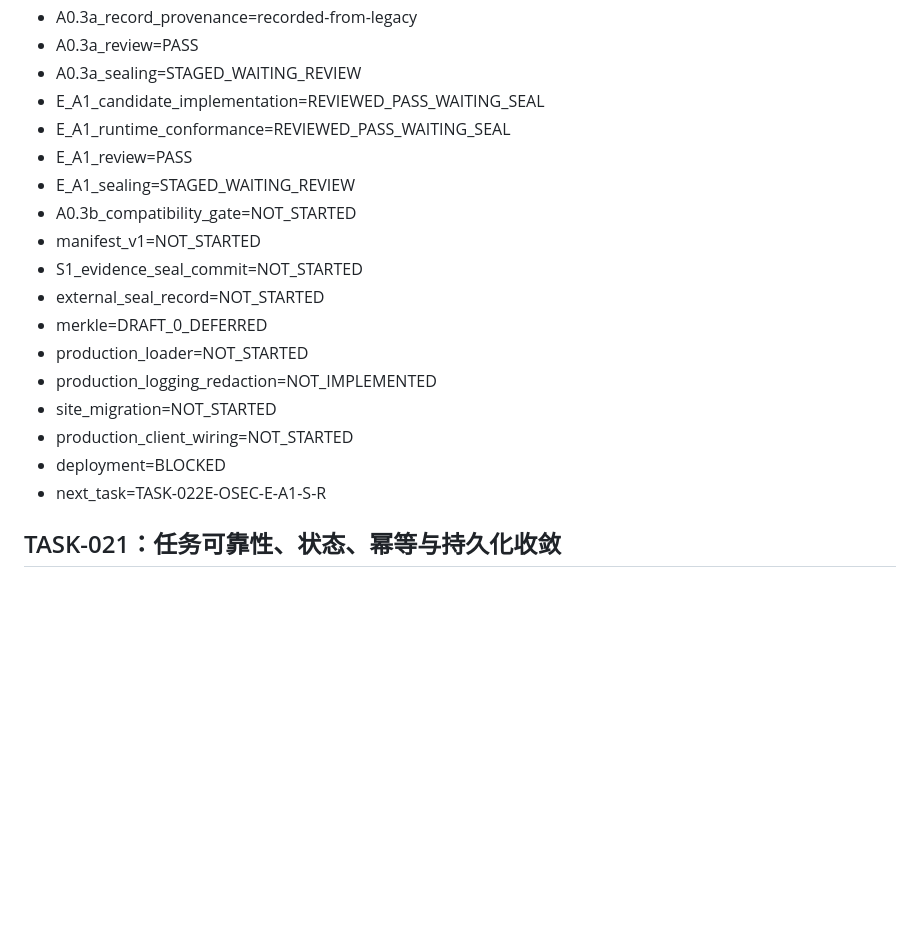
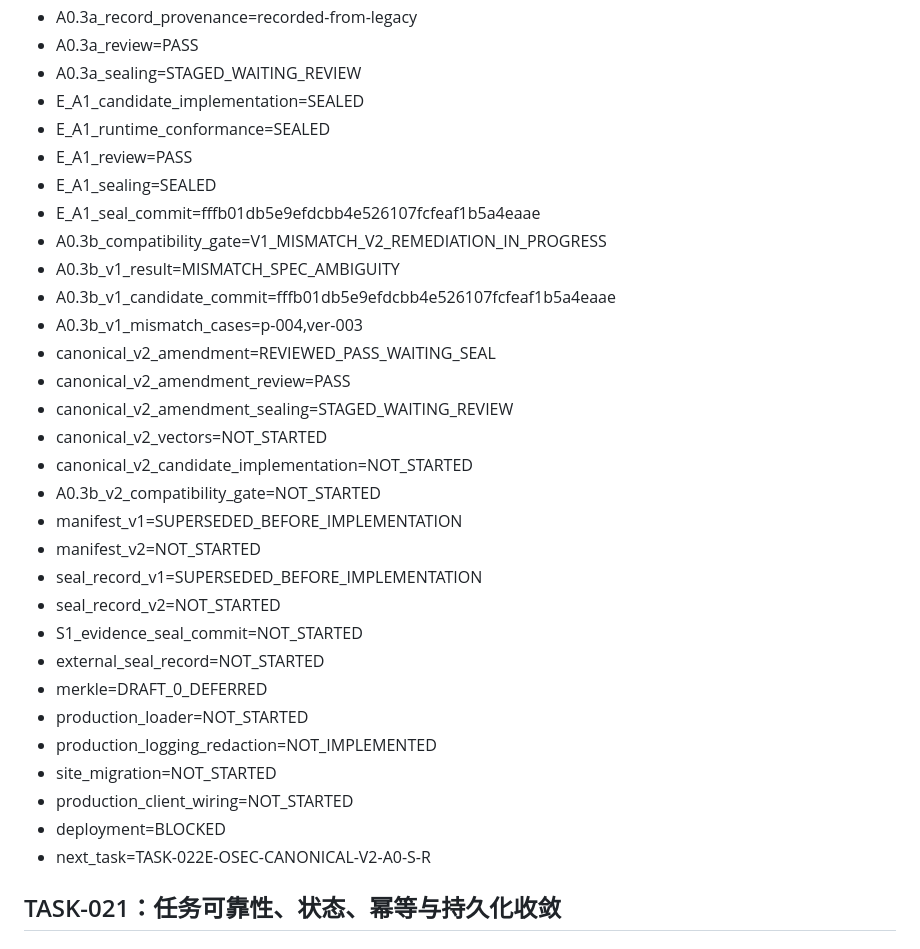
Before and after one commit to CHENsy-03/crawler, a Markdown page: docs/TASK.md, the part around the change. GitHub-like rendering; blank space fills up the shorter version.

```diff
--- a/docs/TASK.md
+++ b/docs/TASK.md
@@ -3052,12 +3052,25 @@ TASK-019 → TASK-022 → TASK-021A → TASK-020A → TASK-020B
 - A0.3a_record_provenance=recorded-from-legacy
 - A0.3a_review=PASS
 - A0.3a_sealing=STAGED_WAITING_REVIEW
-- E_A1_candidate_implementation=REVIEWED_PASS_WAITING_SEAL
-- E_A1_runtime_conformance=REVIEWED_PASS_WAITING_SEAL
+- E_A1_candidate_implementation=SEALED
+- E_A1_runtime_conformance=SEALED
 - E_A1_review=PASS
-- E_A1_sealing=STAGED_WAITING_REVIEW
-- A0.3b_compatibility_gate=NOT_STARTED
-- manifest_v1=NOT_STARTED
+- E_A1_sealing=SEALED
+- E_A1_seal_commit=fffb01db5e9efdcbb4e526107fcfeaf1b5a4eaae
+- A0.3b_compatibility_gate=V1_MISMATCH_V2_REMEDIATION_IN_PROGRESS
+- A0.3b_v1_result=MISMATCH_SPEC_AMBIGUITY
+- A0.3b_v1_candidate_commit=fffb01db5e9efdcbb4e526107fcfeaf1b5a4eaae
+- A0.3b_v1_mismatch_cases=p-004,ver-003
+- canonical_v2_amendment=REVIEWED_PASS_WAITING_SEAL
+- canonical_v2_amendment_review=PASS
+- canonical_v2_amendment_sealing=STAGED_WAITING_REVIEW
+- canonical_v2_vectors=NOT_STARTED
+- canonical_v2_candidate_implementation=NOT_STARTED
+- A0.3b_v2_compatibility_gate=NOT_STARTED
+- manifest_v1=SUPERSEDED_BEFORE_IMPLEMENTATION
+- manifest_v2=NOT_STARTED
+- seal_record_v1=SUPERSEDED_BEFORE_IMPLEMENTATION
+- seal_record_v2=NOT_STARTED
 - S1_evidence_seal_commit=NOT_STARTED
 - external_seal_record=NOT_STARTED
 - merkle=DRAFT_0_DEFERRED
@@ -3066,7 +3079,7 @@ TASK-019 → TASK-022 → TASK-021A → TASK-020A → TASK-020B
 - site_migration=NOT_STARTED
 - production_client_wiring=NOT_STARTED
 - deployment=BLOCKED
-- next_task=TASK-022E-OSEC-E-A1-S-R
+- next_task=TASK-022E-OSEC-CANONICAL-V2-A0-S-R
 
 
 
```
Also changed, not shown: docs/OSEC_EVIDENCE_PROFILE_V2_AMENDMENT_1.md (added, +426 -0 lines).
